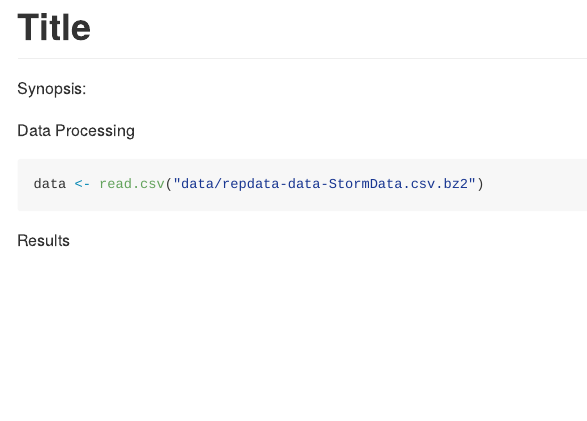
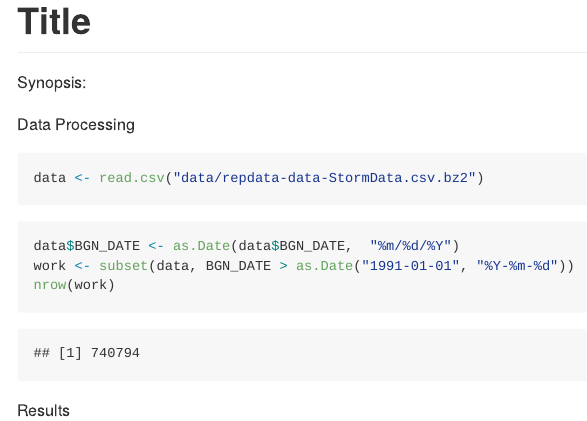
Before and after one commit to NickLauerman/RepData_PeerAssessment2, an R Markdown document (report.Rmd): the page in a window 1100 px wide, from its top. The pictures show the output file report.md that the author committed with the source, drawn offline in the style of GitHub.

Commit message:
End of day.
Built start of report Rmd file and inputed the data into it with a cache to make development
easier.

Started to build working set for q 1

````diff
--- a/report.Rmd
+++ b/report.Rmd
@@ -1,12 +1,18 @@
 Title
 ========================================================
 ```{r workset up, echo=FALSE}
-opts_chunk$set(tidy=FALSE,cache=TRUE,cache.path="./cache/")
+opts_chunk$set(tidy=FALSE,cache.path="./cache/")
 ```
 Synopsis:
 
 Data Processing
-```{r data input}
+```{r data input, cache=TRUE}
 data <- read.csv("data/repdata-data-StormData.csv.bz2")
 ```
+
+```{r building working data, cache=TRUE}
+data$BGN_DATE <- as.Date(data$BGN_DATE,  "%m/%d/%Y")
+work <- subset(data, BGN_DATE > as.Date("1991-01-01", "%Y-%m-%d"))
+nrow(work)
+```
 Results
````
Also changed, not shown: report.md.
